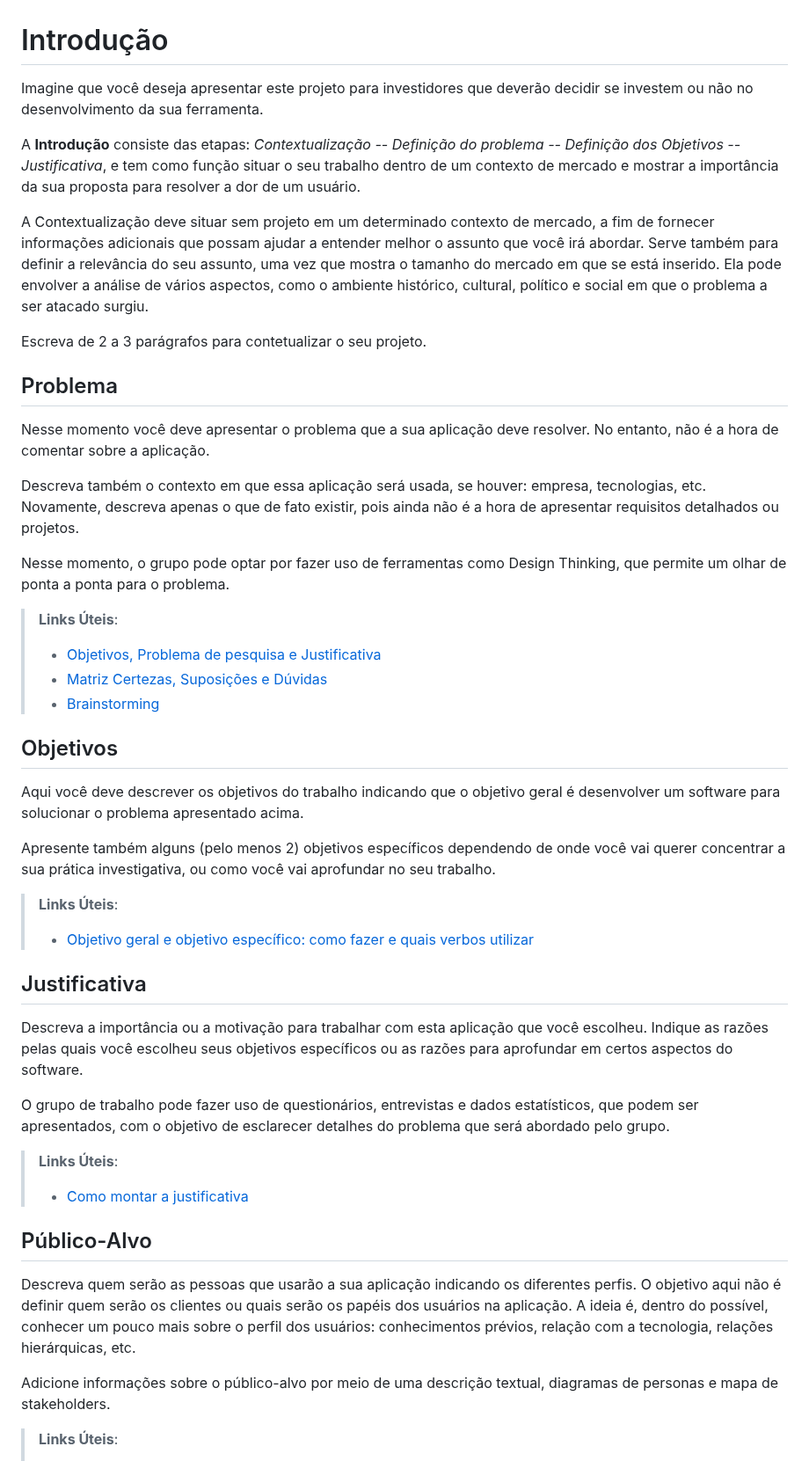
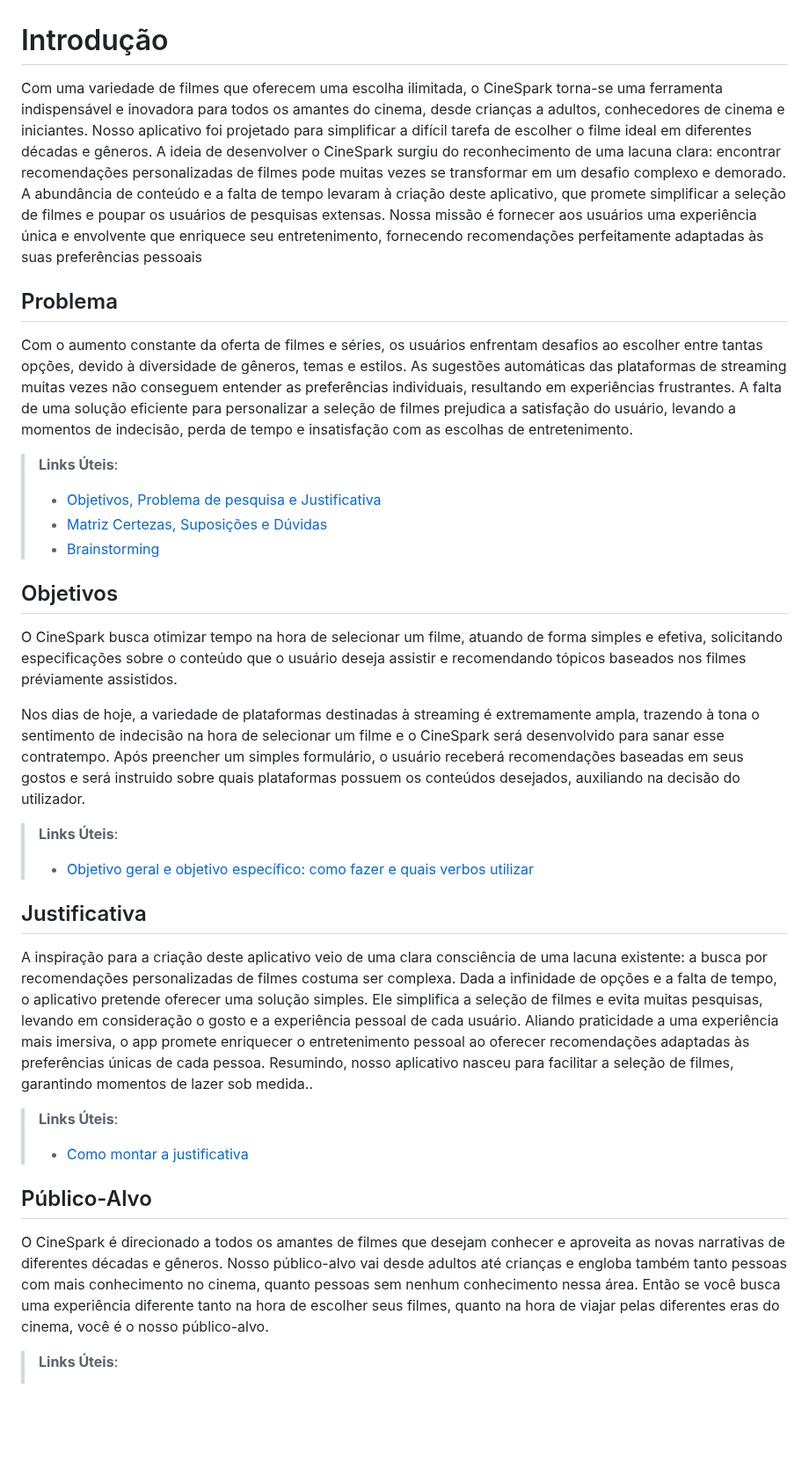
Before and after one commit to ICEI-PUC-Minas-PCO-SI/pco-si-2023-2-p1-tiaw-t1-g2-cinespark, a Markdown page: docs/context.md, the part around the change. Shown at 88% size. GitHub-like rendering; blank space fills up the shorter version.

Commit message:
Update context.md
Adicionamos introdução , problemática , objetivo e justificativa

```diff
--- a/docs/context.md
+++ b/docs/context.md
@@ -1,21 +1,11 @@
 # Introdução
 
-Imagine que você deseja apresentar este projeto para investidores que deverão decidir se investem ou não no desenvolvimento da sua ferramenta.
-
-A **Introdução** consiste das etapas: *Contextualização -- Definição do problema -- Definição dos Objetivos -- Justificativa*, e tem como função situar o seu trabalho dentro de um contexto de mercado e mostrar a importância da sua proposta para resolver a dor de um usuário.
-
-
-A Contextualização deve situar sem projeto em um determinado contexto de mercado, a fim de fornecer informações adicionais que possam ajudar a entender melhor o assunto que você irá abordar. Serve também para definir a relevância do seu assunto, uma vez que mostra o tamanho do mercado em que se está inserido. Ela pode envolver a análise de vários aspectos, como o ambiente histórico, cultural, político e social em que o problema a ser atacado surgiu.
-
-Escreva de 2 a 3 parágrafos para contetualizar o seu projeto.
+Com uma variedade de filmes que oferecem uma escolha ilimitada, o CineSpark torna-se uma ferramenta indispensável e inovadora para todos os amantes do cinema, desde crianças a adultos, conhecedores de cinema e iniciantes. Nosso aplicativo foi projetado para simplificar a difícil tarefa de escolher o filme ideal em diferentes décadas e gêneros.
+A ideia de desenvolver o CineSpark surgiu do reconhecimento de uma lacuna clara: encontrar recomendações personalizadas de filmes pode muitas vezes se transformar em um desafio complexo e demorado. A abundância de conteúdo e a falta de tempo levaram à criação deste aplicativo, que promete simplificar a seleção de filmes e poupar os usuários de pesquisas extensas. Nossa missão é fornecer aos usuários uma experiência única e envolvente que enriquece seu entretenimento, fornecendo recomendações perfeitamente adaptadas às suas preferências pessoais
 
 ## Problema
 
-Nesse momento você deve apresentar o problema que a sua aplicação deve  resolver. No entanto, não é a hora de comentar sobre a aplicação.
-
-Descreva também o contexto em que essa aplicação será usada, se  houver: empresa, tecnologias, etc. Novamente, descreva apenas o que de  fato existir, pois ainda não é a hora de apresentar requisitos  detalhados ou projetos.
-
-Nesse momento, o grupo pode optar por fazer uso  de ferramentas como Design Thinking, que permite um olhar de ponta a ponta para o problema.
+Com o aumento constante da oferta de filmes e séries, os usuários enfrentam desafios ao escolher entre tantas opções, devido à diversidade de gêneros, temas e estilos. As sugestões automáticas das plataformas de streaming muitas vezes não conseguem entender as preferências individuais, resultando em experiências frustrantes. A falta de uma solução eficiente para personalizar a seleção de filmes prejudica a satisfação do usuário, levando a momentos de indecisão, perda de tempo e insatisfação com as escolhas de entretenimento.
 
 > **Links Úteis**:
 > - [Objetivos, Problema de pesquisa e Justificativa](https://medium.com/@versioparole/objetivos-problema-de-pesquisa-e-justificativa-c98c8233b9c3)
@@ -24,28 +14,23 @@ Nesse momento, o grupo pode optar por fazer uso  de ferramentas como Design Thin
 
 ## Objetivos
 
-Aqui você deve descrever os objetivos do trabalho indicando que o objetivo geral é desenvolver um software para solucionar o problema apresentado acima.
+O CineSpark busca otimizar tempo na hora de selecionar um filme, atuando de forma simples e efetiva, solicitando especificações sobre o conteúdo que o usuário deseja assistir e recomendando tópicos baseados nos filmes préviamente assistidos.
 
-Apresente também alguns (pelo menos 2) objetivos específicos dependendo de onde você vai querer concentrar a sua prática investigativa, ou como você vai aprofundar no seu trabalho.
+Nos dias de hoje, a variedade de plataformas destinadas à streaming é extremamente ampla, trazendo à tona o sentimento de indecisão na hora de selecionar um filme e o CineSpark será desenvolvido para sanar esse contratempo. Após preencher um simples formulário, o usuário receberá recomendações baseadas em seus gostos e será instruido sobre quais plataformas possuem os conteúdos desejados, auxiliando na decisão do utilizador.
 
 > **Links Úteis**:
 > - [Objetivo geral e objetivo específico: como fazer e quais verbos utilizar](https://blog.mettzer.com/diferenca-entre-objetivo-geral-e-objetivo-especifico/)
 
 ## Justificativa
 
-Descreva a importância ou a motivação para trabalhar com esta aplicação que você escolheu. Indique as razões pelas quais você escolheu seus objetivos específicos ou as razões para aprofundar em certos aspectos do software.
-
-O grupo de trabalho pode fazer uso de questionários, entrevistas e dados estatísticos, que podem ser apresentados, com o objetivo de esclarecer detalhes do problema que será abordado pelo grupo.
+A inspiração para a criação deste aplicativo veio de uma clara consciência de uma lacuna existente: a busca por recomendações personalizadas de filmes costuma ser complexa. Dada a infinidade de opções e a falta de tempo, o aplicativo pretende oferecer uma solução simples. Ele simplifica a seleção de filmes e evita muitas pesquisas, levando em consideração o gosto e a experiência pessoal de cada usuário. Aliando praticidade a uma experiência mais imersiva, o app promete enriquecer o entretenimento pessoal ao oferecer recomendações adaptadas às preferências únicas de cada pessoa. Resumindo, nosso aplicativo nasceu para facilitar a seleção de filmes, garantindo momentos de lazer sob medida..
 
 > **Links Úteis**:
 > - [Como montar a justificativa](https://guiadamonografia.com.br/como-montar-justificativa-do-tcc/)
 
 ## Público-Alvo
 
-Descreva quem serão as pessoas que usarão a sua aplicação indicando os diferentes perfis. O objetivo aqui não é definir quem serão os clientes ou quais serão os papéis dos usuários na aplicação. A ideia é, dentro do possível, conhecer um pouco mais sobre o perfil dos usuários: conhecimentos prévios, relação com a tecnologia, relações
-hierárquicas, etc.
-
-Adicione informações sobre o público-alvo por meio de uma descrição textual, diagramas de personas e mapa de stakeholders.
+O CineSpark é direcionado a todos os amantes de filmes que desejam conhecer e aproveita as novas narrativas de diferentes décadas e gêneros. Nosso público-alvo vai desde adultos até crianças e engloba também tanto pessoas com mais conhecimento no cinema, quanto pessoas sem nenhum conhecimento nessa área. Então se você busca uma experiência diferente tanto na hora de escolher seus filmes, quanto na hora de viajar pelas diferentes eras do cinema, você é o nosso público-alvo.
 
 > **Links Úteis**:
 > - [Público-alvo](https://blog.hotmart.com/pt-br/publico-alvo/)
```
